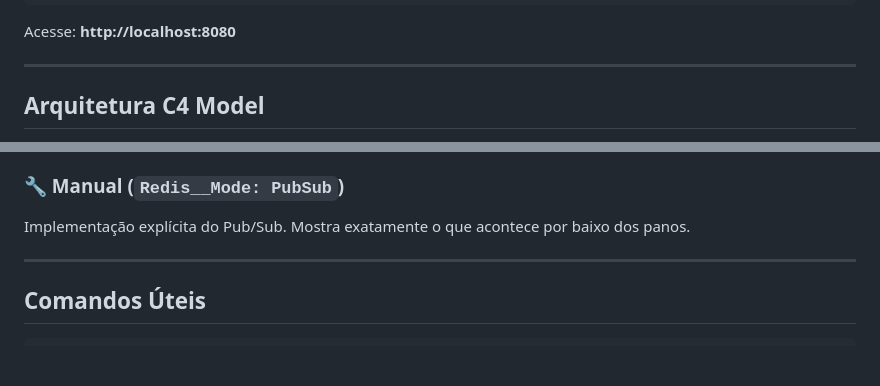
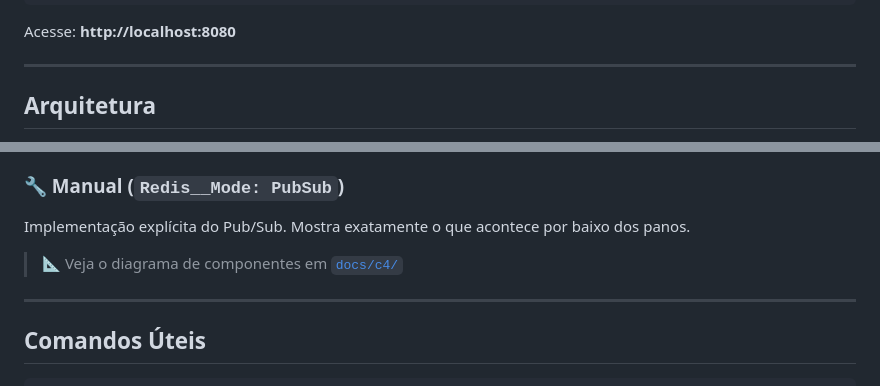
Before and after one commit to CristianoRC/Scaling-WebSockets-Horizontally, a Markdown page: README.md, 2 parts joined by grey strips. Rendered like a GitHub page; blank space fills up the shorter version.

```diff
--- a/README.md
+++ b/README.md
@@ -40,5 +40,5 @@ Acesse: **http://localhost:8080**
 
 ---
 
-## Arquitetura C4 Model
+## Arquitetura
 
@@ -210,6 +133,8 @@ O SignalR faz tudo sozinho. Você só adiciona uma linha de configuração.
 ### 🔧 Manual (`Redis__Mode: PubSub`)
 Implementação explícita do Pub/Sub. Mostra exatamente o que acontece por baixo dos panos.
 
+> 📐 Veja o diagrama de componentes em [`docs/c4/`](docs/c4/README.md)
+
 ---
 
 ## Comandos Úteis
```
Also changed, not shown: other parts of README.md (+1 -78 lines).
